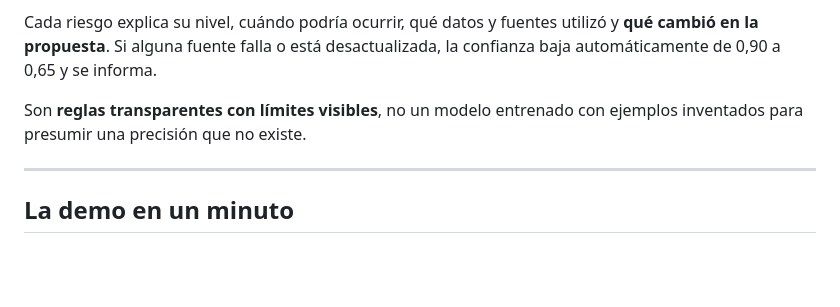
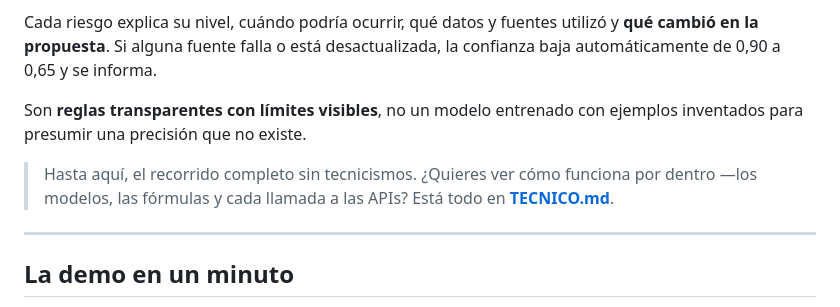
Before and after one commit to juandmg020407/hackathon-ColTechWeek, a Markdown page: README.md, the part around the change. GitHub-like rendering; blank space fills up the shorter version.

Commit message:
docs: separar el relato del detalle tecnico
Al cerrar el recorrido, quien quiera formulas y llamadas a las APIs sabe adonde ir en vez de esperarlas en el README.

Co-Authored-By: Claude Opus 5 <noreply@anthropic.com>

```diff
--- a/README.md
+++ b/README.md
@@ -168,6 +168,10 @@ la confianza baja automáticamente de 0,90 a 0,65 y se informa.
 Son **reglas transparentes con límites visibles**, no un modelo entrenado con
 ejemplos inventados para presumir una precisión que no existe.
 
+> Hasta aquí, el recorrido completo sin tecnicismos. ¿Quieres ver cómo funciona
+> por dentro —los modelos, las fórmulas y cada llamada a las APIs? Está todo en
+> **[TECNICO.md](TECNICO.md)**.
+
 ---
 
 ## La demo en un minuto
```
